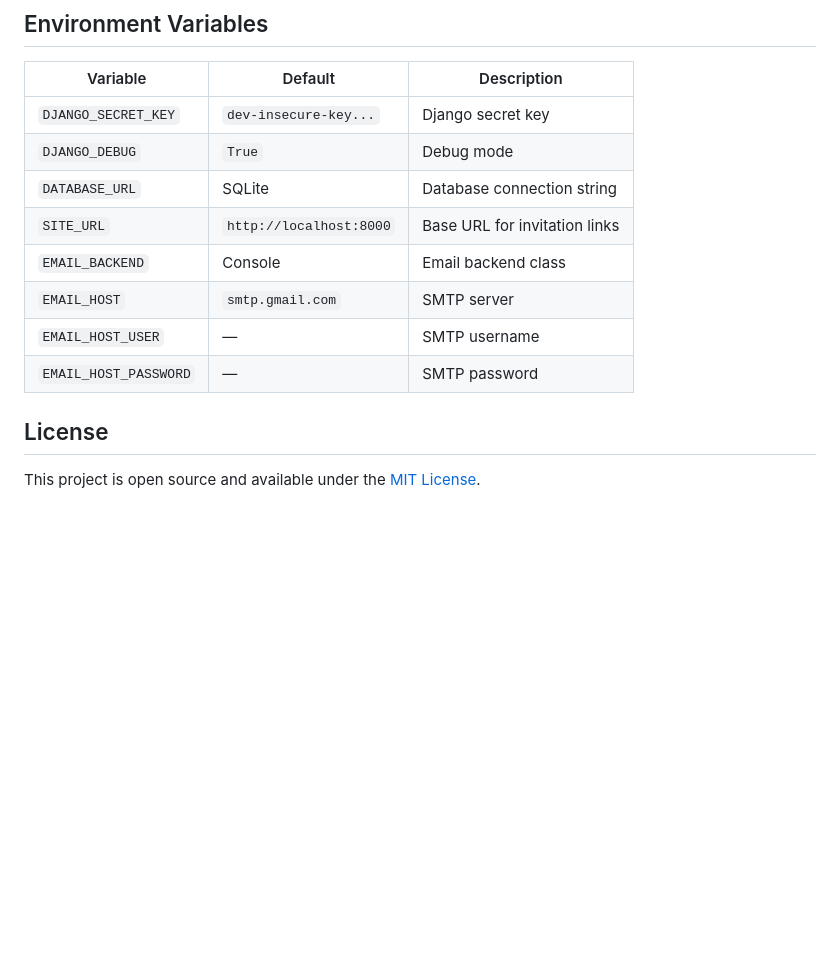
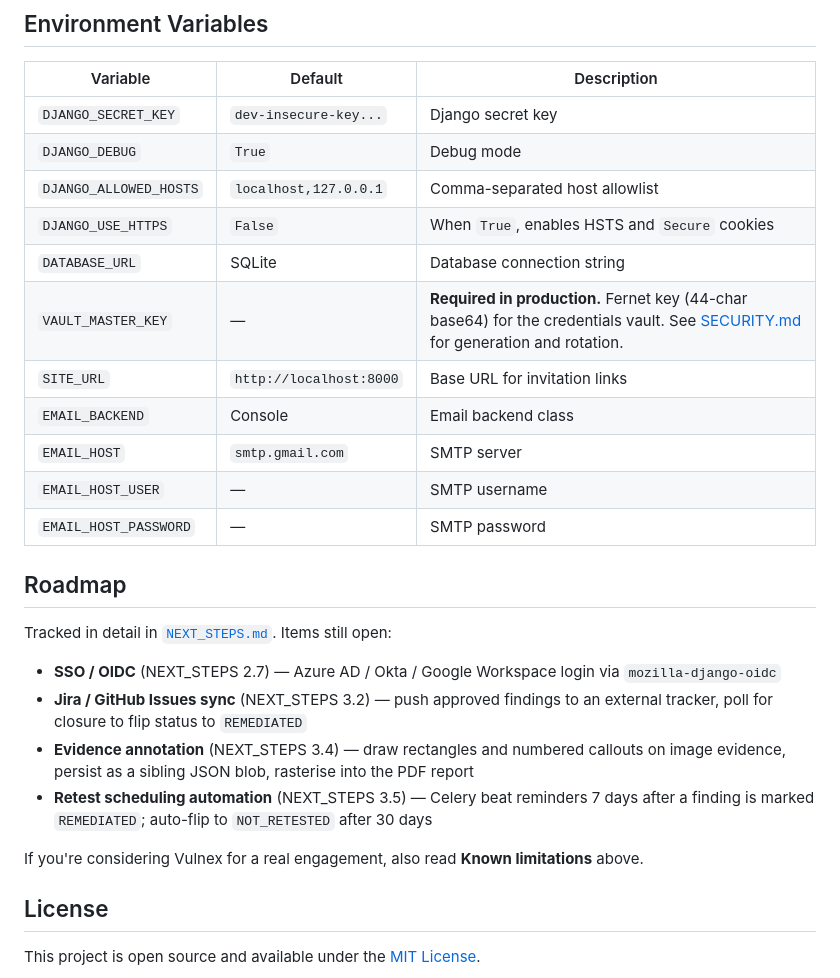
Before and after one commit to jawad-salem/Vulnex, a Markdown page: README.md, the part around one of its changes. GitHub-like rendering; blank space fills up the shorter version.

```diff
--- a/README.md
+++ b/README.md
@@ -228,13 +269,27 @@ Vulnex/
 |---|---|---|
 | `DJANGO_SECRET_KEY` | `dev-insecure-key...` | Django secret key |
 | `DJANGO_DEBUG` | `True` | Debug mode |
+| `DJANGO_ALLOWED_HOSTS` | `localhost,127.0.0.1` | Comma-separated host allowlist |
+| `DJANGO_USE_HTTPS` | `False` | When `True`, enables HSTS and `Secure` cookies |
 | `DATABASE_URL` | SQLite | Database connection string |
+| `VAULT_MASTER_KEY` | — | **Required in production.** Fernet key (44-char base64) for the credentials vault. See [SECURITY.md](SECURITY.md) for generation and rotation. |
 | `SITE_URL` | `http://localhost:8000` | Base URL for invitation links |
 | `EMAIL_BACKEND` | Console | Email backend class |
 | `EMAIL_HOST` | `smtp.gmail.com` | SMTP server |
 | `EMAIL_HOST_USER` | — | SMTP username |
 | `EMAIL_HOST_PASSWORD` | — | SMTP password |
 
+## Roadmap
+
+Tracked in detail in [`NEXT_STEPS.md`](NEXT_STEPS.md). Items still open:
+
+- **SSO / OIDC** (NEXT_STEPS 2.7) — Azure AD / Okta / Google Workspace login via `mozilla-django-oidc`
+- **Jira / GitHub Issues sync** (NEXT_STEPS 3.2) — push approved findings to an external tracker, poll for closure to flip status to `REMEDIATED`
+- **Evidence annotation** (NEXT_STEPS 3.4) — draw rectangles and numbered callouts on image evidence, persist as a sibling JSON blob, rasterise into the PDF report
+- **Retest scheduling automation** (NEXT_STEPS 3.5) — Celery beat reminders 7 days after a finding is marked `REMEDIATED`; auto-flip to `NOT_RETESTED` after 30 days
+
+If you're considering Vulnex for a real engagement, also read **Known limitations** above.
+
 ## License
 
 This project is open source and available under the [MIT License](LICENSE).
```
Also changed, not shown: other parts of README.md (+48 -7 lines).
